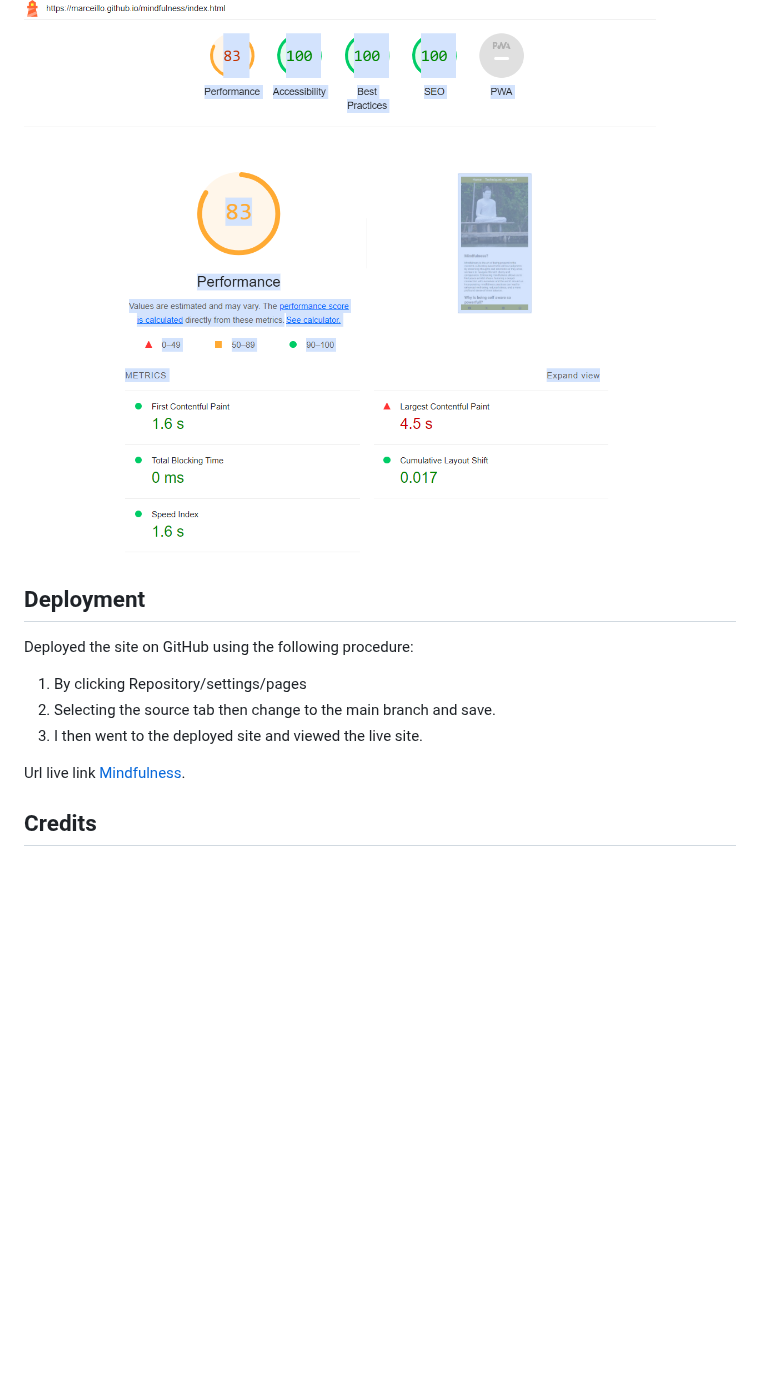
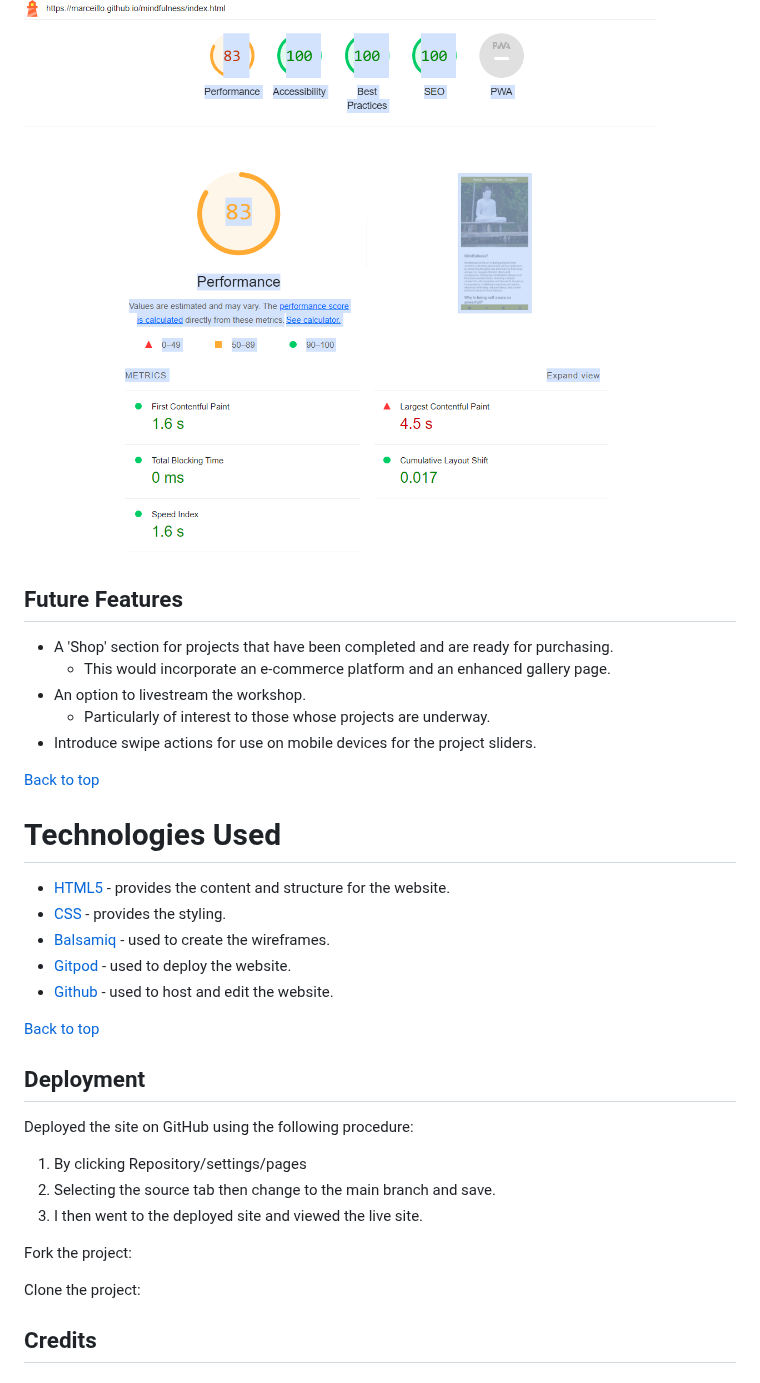
Before and after one commit to Marceillo/mindfulness, a Markdown page: README.md, the part around one of its changes. Drawn GitHub-style; blank space fills up the shorter version.

```diff
--- a/README.md
+++ b/README.md
@@ -166,6 +171,25 @@ It also uses Montserrat as a second font.
 
 ![Light House Test Mobile ](assets/gallery/mobile-test12.png)
 
+## Future Features
+
+* A 'Shop' section for projects that have been completed and are ready for purchasing.
+    * This would incorporate an e-commerce platform and an enhanced gallery page.
+* An option to livestream the workshop.
+    * Particularly of interest to those whose projects are underway.
+* Introduce swipe actions for use on mobile devices for the project sliders.
+
+[Back to top](<#contents>)
+
+# Technologies Used
+* [HTML5](https://html.spec.whatwg.org/) - provides the content and structure for the website.
+* [CSS](https://www.w3.org/Style/CSS/Overview.en.html) - provides the styling.
+* [Balsamiq](https://balsamiq.com/wireframes/) - used to create the wireframes.
+* [Gitpod](https://www.gitpod.io/#get-started) - used to deploy the website.
+* [Github](https://github.com/) - used to host and edit the website.
+
+[Back to top](<#contents>)
+
 ## Deployment <a name="deployment"></a>
 
 Deployed the site on GitHub using the following procedure:
@@ -174,7 +198,9 @@ Deployed the site on GitHub using the following procedure:
 2. Selecting the source tab then change to the main branch and save.
 3. I then went to the deployed site and viewed the live site.
 
-Url live link [Mindfulness](https://marceillo.github.io/mindfulness/index.html).
+Fork the project:
+
+Clone the project:
 
 ## Credits <a name="credits"></a>
 
```
Also changed, not shown: other parts of README.md (+14 -9 lines).
